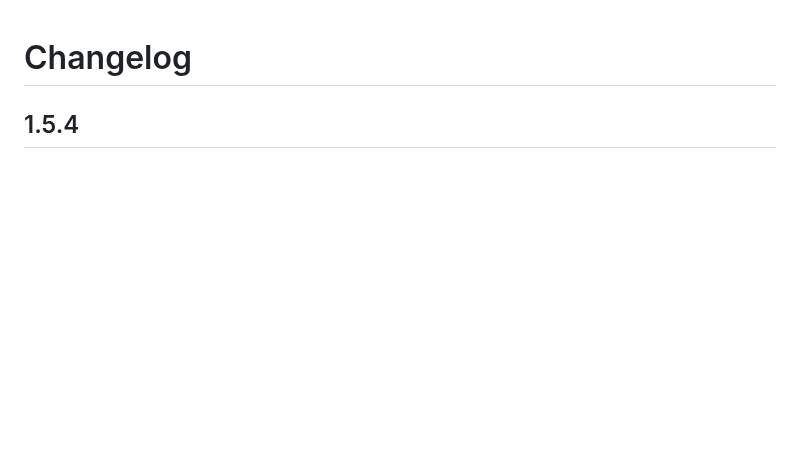
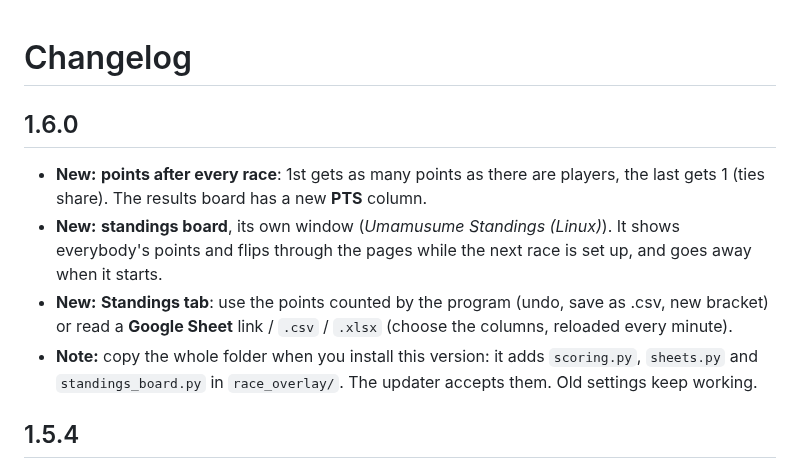
Before and after one commit to TakamoriSubaru/umamusume-race-overlay-linux, a Markdown page: CHANGELOG.md, the part around the change. GitHub-like rendering; blank space fills up the shorter version.

```diff
--- a/CHANGELOG.md
+++ b/CHANGELOG.md
@@ -1,4 +1,11 @@
 # Changelog
+
+## 1.6.0
+
+- **New:** **points after every race**: 1st gets as many points as there are players, the last gets 1 (ties share). The results board has a new **PTS** column.
+- **New:** **standings board**, its own window (*Umamusume Standings (Linux)*). It shows everybody's points and flips through the pages while the next race is set up, and goes away when it starts.
+- **New:** **Standings tab**: use the points counted by the program (undo, save as .csv, new bracket) or read a **Google Sheet** link / `.csv` / `.xlsx` (choose the columns, reloaded every minute).
+- **Note:** copy the whole folder when you install this version: it adds `scoring.py`, `sheets.py` and `standings_board.py` in `race_overlay/`. The updater accepts them. Old settings keep working.
 
 ## 1.5.4
 
```
Also changed, not shown: README.md (+18 -1 lines), .github/docs/results-board-points.png (added), .github/docs/standings-board.png (added), 8 other files.
